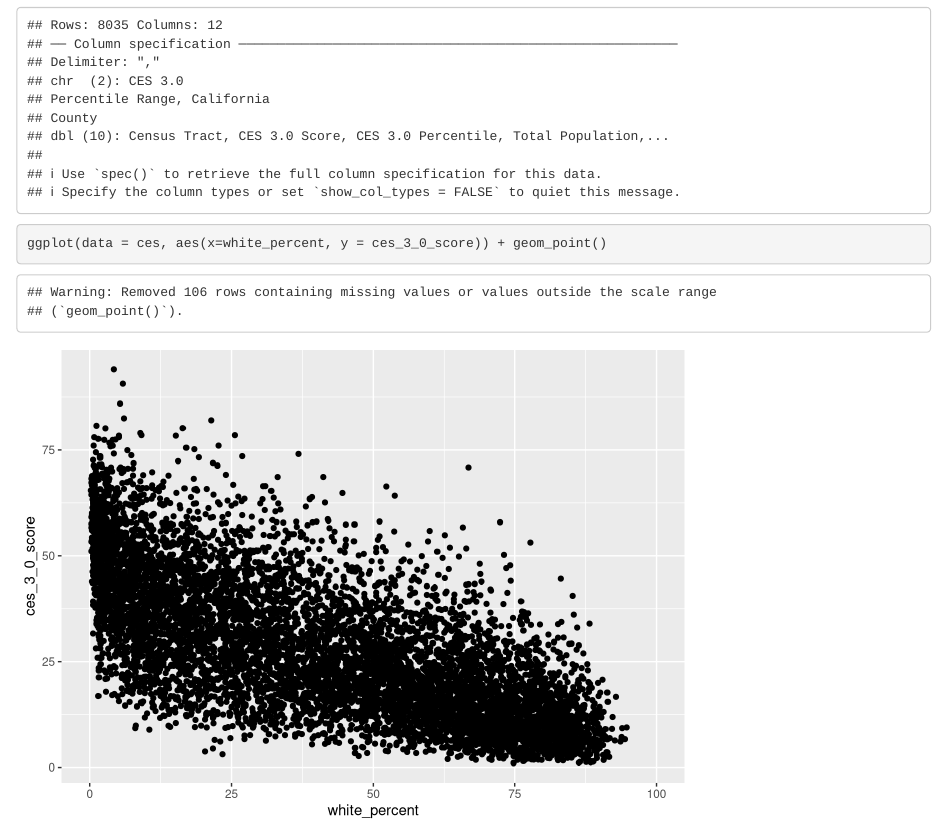
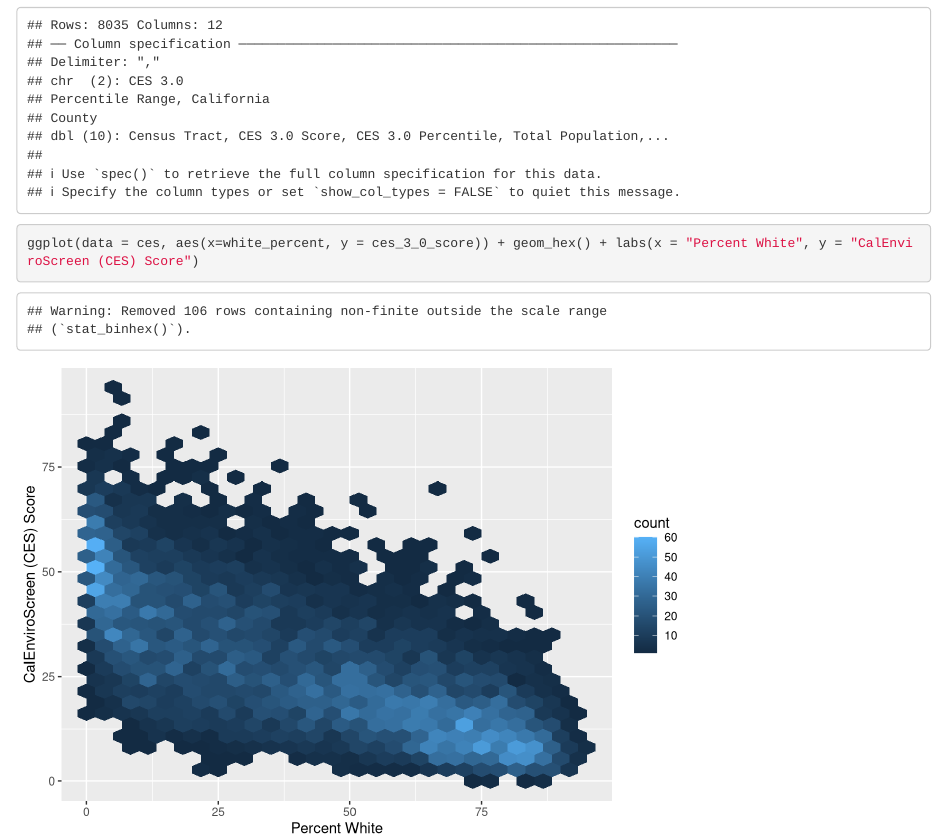
Before and after one commit to ifoxfoot/ej-screen-group-25, an R Markdown document (src/group_25_ca_ej.Rmd): the page in a window 1100 px wide, from 190 px down. Rendered offline with R 4.5, knitr and Pandoc, with nearby package versions; column names are cleaned by a stand-in for the janitor package.

Commit message:
changed to geom_hex, added axis titles

````diff
--- a/src/group_25_ca_ej.Rmd
+++ b/src/group_25_ca_ej.Rmd
@@ -18,5 +18,5 @@ ces <- read_csv(here("data", "ces3demographics.csv")) %>%
 ```
 
 ```{r}
-ggplot(data = ces, aes(x=white_percent, y = ces_3_0_score)) + geom_point()
+ggplot(data = ces, aes(x=white_percent, y = ces_3_0_score)) + geom_hex() + labs(x = "Percent White", y = "CalEnviroScreen (CES) Score")
 ```
````
